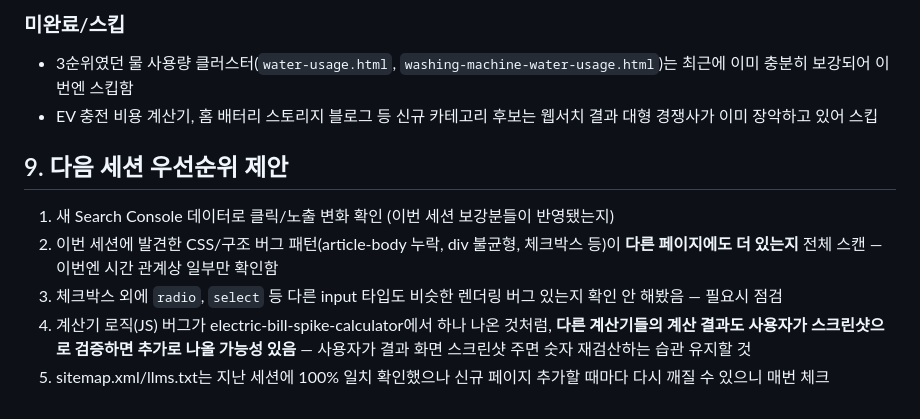
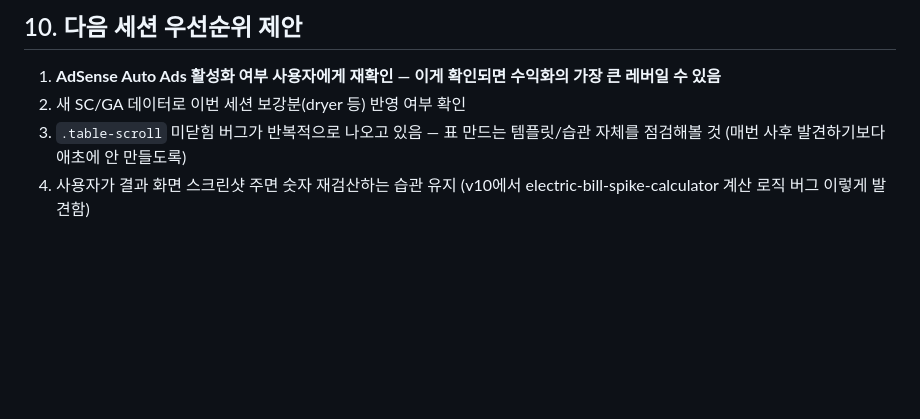
Before and after one commit to canghun13/ecoenergycalc, a Markdown page: handover.md, the part around one of its changes. Rendered like a GitHub page; blank space fills up the shorter version.

```diff
--- a/handover.md
+++ b/handover.md
@@ -87,11 +90,6 @@
 
-### 미완료/스킵
-- 3순위였던 물 사용량 클러스터(`water-usage.html`, `washing-machine-water-usage.html`)는 최근에 이미 충분히 보강되어 이번엔 스킵함
-- EV 충전 비용 계산기, 홈 배터리 스토리지 블로그 등 신규 카테고리 후보는 웹서치 결과 대형 경쟁사가 이미 장악하고 있어 스킵
-
-## 9. 다음 세션 우선순위 제안
-1. 새 Search Console 데이터로 클릭/노출 변화 확인 (이번 세션 보강분들이 반영됐는지)
-2. 이번 세션에 발견한 CSS/구조 버그 패턴(article-body 누락, div 불균형, 체크박스 등)이 **다른 페이지에도 더 있는지** 전체 스캔 — 이번엔 시간 관계상 일부만 확인함
-3. 체크박스 외에 `radio`, `select` 등 다른 input 타입도 비슷한 렌더링 버그 있는지 확인 안 해봤음 — 필요시 점검
-4. 계산기 로직(JS) 버그가 electric-bill-spike-calculator에서 하나 나온 것처럼, **다른 계산기들의 계산 결과도 사용자가 스크린샷으로 검증하면 추가로 나올 가능성 있음** — 사용자가 결과 화면 스크린샷 주면 숫자 재검산하는 습관 유지할 것
-5. sitemap.xml/llms.txt는 지난 세션에 100% 일치 확인했으나 신규 페이지 추가할 때마다 다시 깨질 수 있으니 매번 체크
+## 10. 다음 세션 우선순위 제안
+1. **AdSense Auto Ads 활성화 여부 사용자에게 재확인 — 이게 확인되면 수익화의 가장 큰 레버일 수 있음**
+2. 새 SC/GA 데이터로 이번 세션 보강분(dryer 등) 반영 여부 확인
+3. `.table-scroll` 미닫힘 버그가 반복적으로 나오고 있음 — 표 만드는 템플릿/습관 자체를 점검해볼 것 (매번 사후 발견하기보다 애초에 안 만들도록)
+4. 사용자가 결과 화면 스크린샷 주면 숫자 재검산하는 습관 유지 (v10에서 electric-bill-spike-calculator 계산 로직 버그 이렇게 발견함)
```
Also changed, not shown: other parts of handover.md (+64 -61 lines).
